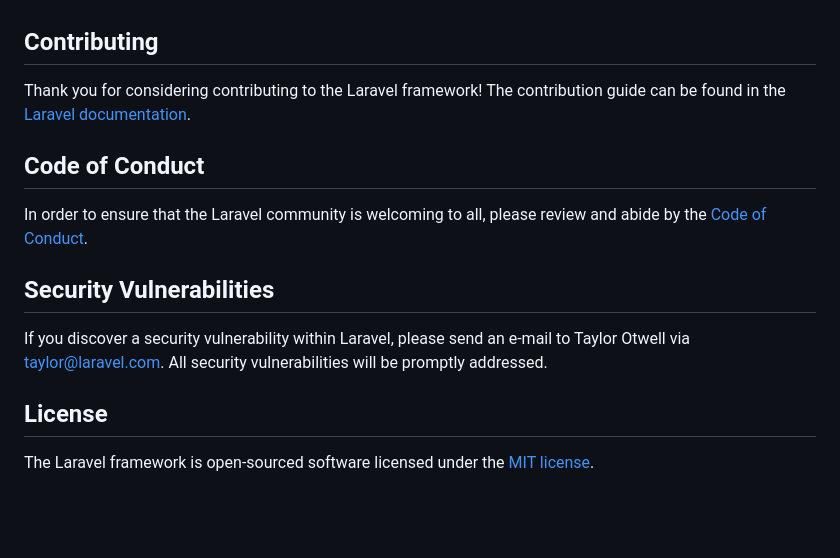
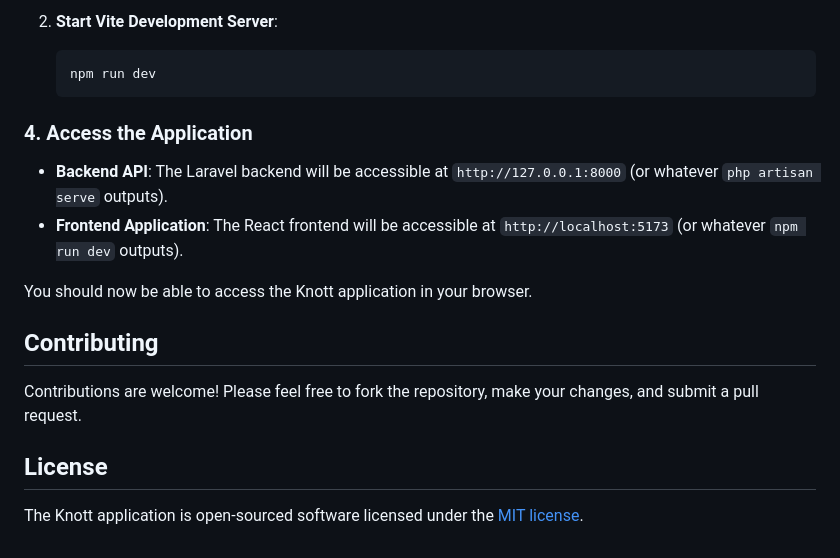
Before and after one commit to Mhlave2402/knott, a Markdown page: README.md, the part around one of its changes. Rendered like a GitHub page; blank space fills up the shorter version.

````diff
--- a/README.md
+++ b/README.md
@@ -46,16 +80,19 @@ We would like to extend our thanks to the following sponsors for funding Laravel
+2.  **Start Vite Development Server**:
+    ```bash
+    npm run dev
+    ```
+
+### 4. Access the Application
+
+-   **Backend API**: The Laravel backend will be accessible at `http://127.0.0.1:8000` (or whatever `php artisan serve` outputs).
+-   **Frontend Application**: The React frontend will be accessible at `http://localhost:5173` (or whatever `npm run dev` outputs).
+
+You should now be able to access the Knott application in your browser.
 
 ## Contributing
 
-Thank you for considering contributing to the Laravel framework! The contribution guide can be found in the [Laravel documentation](https://laravel.com/docs/contributions).
-
-## Code of Conduct
-
-In order to ensure that the Laravel community is welcoming to all, please review and abide by the [Code of Conduct](https://laravel.com/docs/contributions#code-of-conduct).
-
-## Security Vulnerabilities
-
-If you discover a security vulnerability within Laravel, please send an e-mail to Taylor Otwell via [taylor@laravel.com](mailto:taylor@laravel.com). All security vulnerabilities will be promptly addressed.
+Contributions are welcome! Please feel free to fork the repository, make your changes, and submit a pull request.
 
 ## License
 
-The Laravel framework is open-sourced software licensed under the [MIT license](https://opensource.org/licenses/MIT).
+The Knott application is open-sourced software licensed under the [MIT license](https://opensource.org/licenses/MIT).
````
Also changed, not shown: other parts of README.md (+66 -32 lines).
